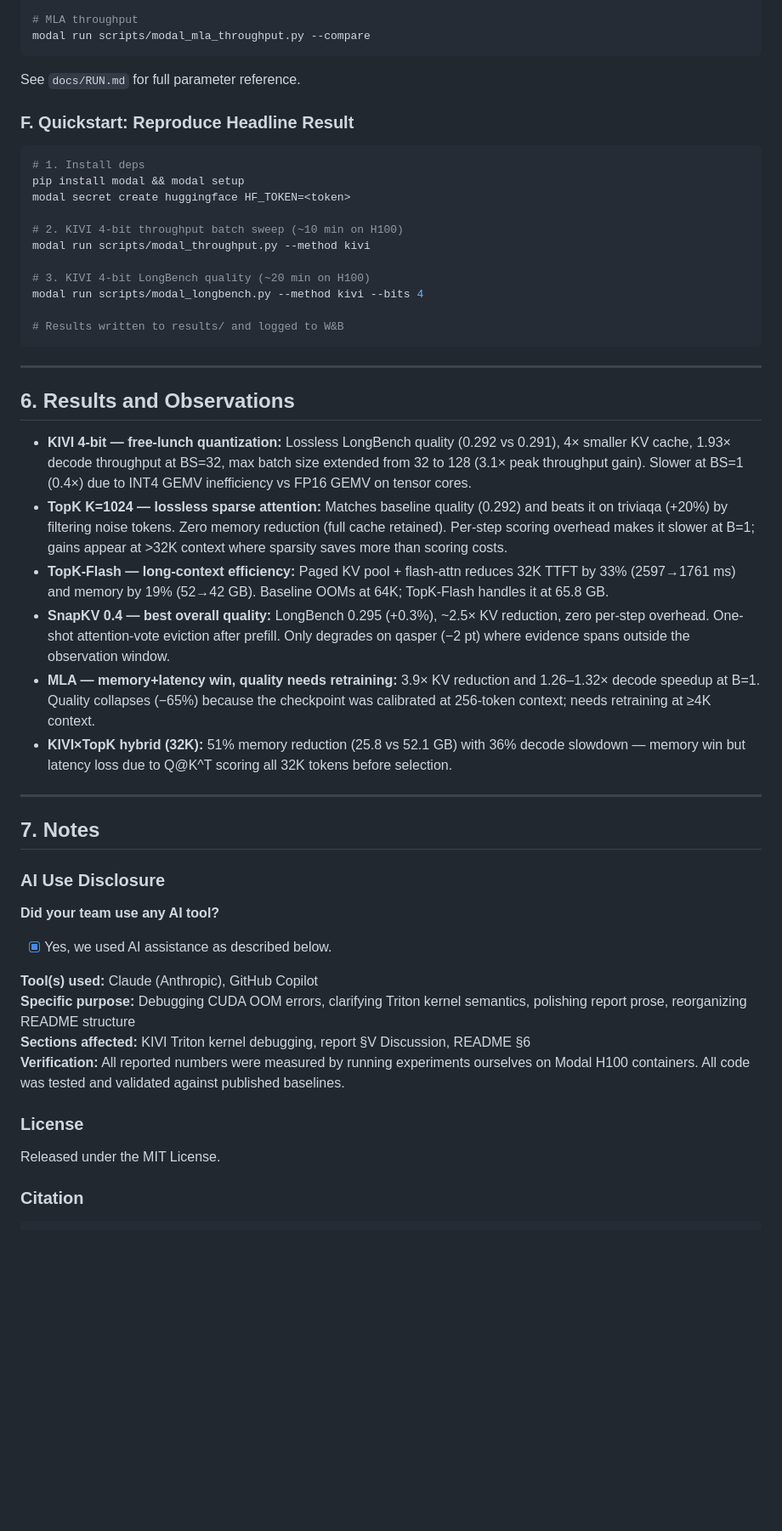
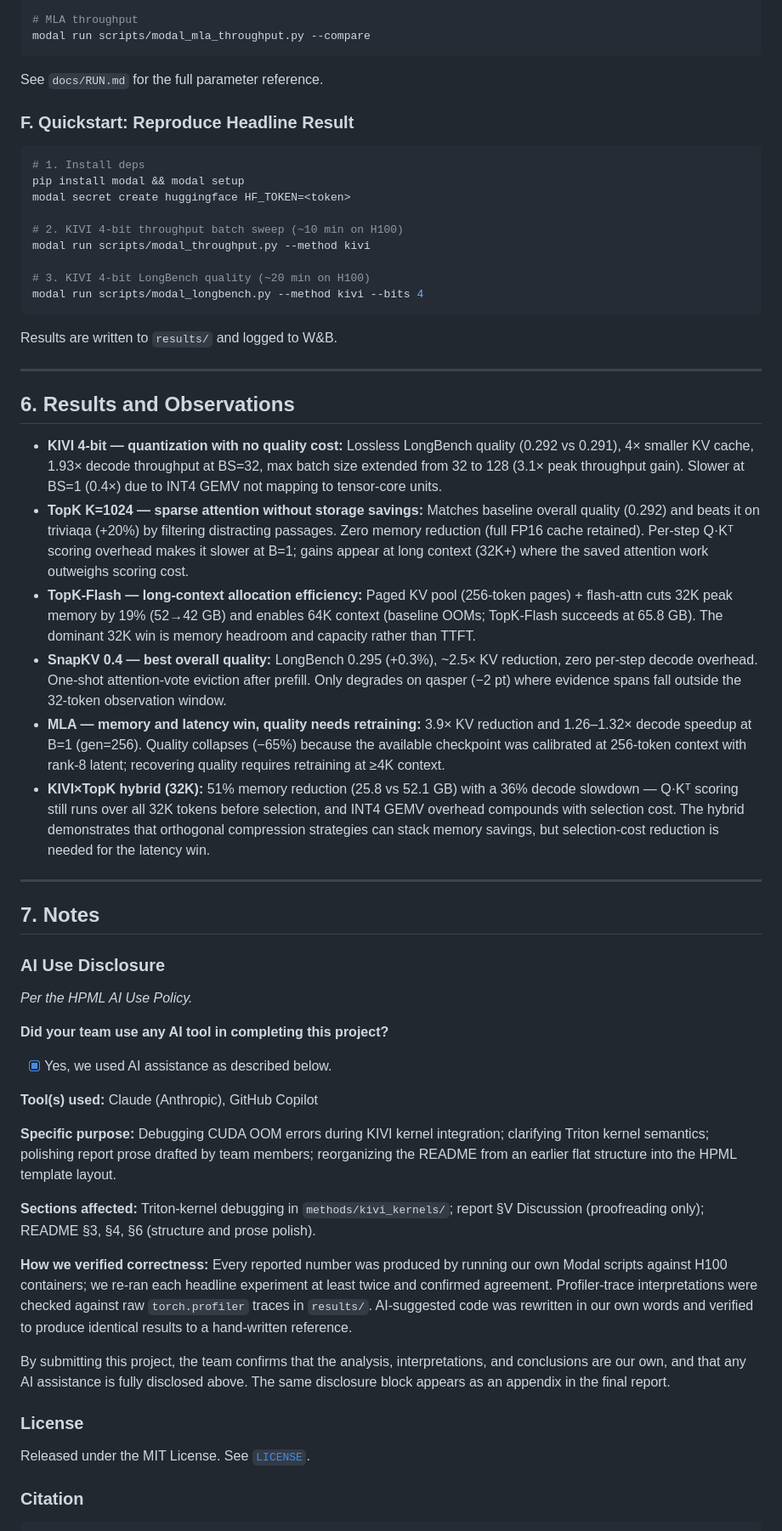
Before and after one commit to rishika1099/KV-Cache-Implementation, a Markdown page: README.md, the part around one of its changes. Shown at 85% size. GitHub-like rendering; blank space fills up the shorter version.

````diff
--- a/README.md
+++ b/README.md
@@ -164,7 +161,7 @@ modal run scripts/modal_topk_throughput.py --method topk_flash --prefill-len 327
 modal run scripts/modal_mla_throughput.py --compare
 ```
 
-See `docs/RUN.md` for full parameter reference.
+See `docs/RUN.md` for the full parameter reference.
 
 ### F. Quickstart: Reproduce Headline Result
 
@@ -178,20 +175,20 @@ modal run scripts/modal_throughput.py --method kivi
 
 # 3. KIVI 4-bit LongBench quality (~20 min on H100)
 modal run scripts/modal_longbench.py --method kivi --bits 4
+```
 
-# Results written to results/ and logged to W&B
-```
+Results are written to `results/` and logged to W&B.
 
 ---
 
 ## 6. Results and Observations
 
-- **KIVI 4-bit — free-lunch quantization:** Lossless LongBench quality (0.292 vs 0.291), 4× smaller KV cache, 1.93× decode throughput at BS=32, max batch size extended from 32 to 128 (3.1× peak throughput gain). Slower at BS=1 (0.4×) due to INT4 GEMV inefficiency vs FP16 GEMV on tensor cores.
-- **TopK K=1024 — lossless sparse attention:** Matches baseline quality (0.292) and beats it on triviaqa (+20%) by filtering noise tokens. Zero memory reduction (full cache retained). Per-step scoring overhead makes it slower at B=1; gains appear at >32K context where sparsity saves more than scoring costs.
-- **TopK-Flash — long-context efficiency:** Paged KV pool + flash-attn reduces 32K TTFT by 33% (2597→1761 ms) and memory by 19% (52→42 GB). Baseline OOMs at 64K; TopK-Flash handles it at 65.8 GB.
-- **SnapKV 0.4 — best overall quality:** LongBench 0.295 (+0.3%), ~2.5× KV reduction, zero per-step overhead. One-shot attention-vote eviction after prefill. Only degrades on qasper (−2 pt) where evidence spans outside the observation window.
-- **MLA — memory+latency win, quality needs retraining:** 3.9× KV reduction and 1.26–1.32× decode speedup at B=1. Quality collapses (−65%) because the checkpoint was calibrated at 256-token context; needs retraining at ≥4K context.
-- **KIVI×TopK hybrid (32K):** 51% memory reduction (25.8 vs 52.1 GB) with 36% decode slowdown — memory win but latency loss due to Q@K^T scoring all 32K tokens before selection.
+- **KIVI 4-bit — quantization with no quality cost:** Lossless LongBench quality (0.292 vs 0.291), 4× smaller KV cache, 1.93× decode throughput at BS=32, max batch size extended from 32 to 128 (3.1× peak throughput gain). Slower at BS=1 (0.4×) due to INT4 GEMV not mapping to tensor-core units.
+- **TopK K=1024 — sparse attention without storage savings:** Matches baseline overall quality (0.292) and beats it on triviaqa (+20%) by filtering distracting passages. Zero memory reduction (full FP16 cache retained). Per-step Q·Kᵀ scoring overhead makes it slower at B=1; gains appear at long context (32K+) where the saved attention work outweighs scoring cost.
+- **TopK-Flash — long-context allocation efficiency:** Paged KV pool (256-token pages) + flash-attn cuts 32K peak memory by 19% (52→42 GB) and enables 64K context (baseline OOMs; TopK-Flash succeeds at 65.8 GB). The dominant 32K win is memory headroom and capacity rather than TTFT.
+- **SnapKV 0.4 — best overall quality:** LongBench 0.295 (+0.3%), ~2.5× KV reduction, zero per-step decode overhead. One-shot attention-vote eviction after prefill. Only degrades on qasper (−2 pt) where evidence spans fall outside the 32-token observation window.
+- **MLA — memory and latency win, quality needs retraining:** 3.9× KV reduction and 1.26–1.32× decode speedup at B=1 (gen=256). Quality collapses (−65%) because the available checkpoint was calibrated at 256-token context with rank-8 latent; recovering quality requires retraining at ≥4K context.
+- **KIVI×TopK hybrid (32K):** 51% memory reduction (25.8 vs 52.1 GB) with a 36% decode slowdown — Q·Kᵀ scoring still runs over all 32K tokens before selection, and INT4 GEMV overhead compounds with selection cost. The hybrid demonstrates that orthogonal compression strategies can stack memory savings, but selection-cost reduction is needed for the latency win.
 
 ---
 
@@ -199,17 +196,24 @@ modal run scripts/modal_longbench.py --method kivi --bits 4
 
 ### AI Use Disclosure
 
-**Did your team use any AI tool?**
+*Per the HPML AI Use Policy.*
+
+**Did your team use any AI tool in completing this project?**
 - [x] Yes, we used AI assistance as described below.
 
 **Tool(s) used:** Claude (Anthropic), GitHub Copilot
-**Specific purpose:** Debugging CUDA OOM errors, clarifying Triton kernel semantics, polishing report prose, reorganizing README structure
-**Sections affected:** KIVI Triton kernel debugging, report §V Discussion, README §6
-**Verification:** All reported numbers were measured by running experiments ourselves on Modal H100 containers. All code was tested and validated against published baselines.
+
+**Specific purpose:** Debugging CUDA OOM errors during KIVI kernel integration; clarifying Triton kernel semantics; polishing report prose drafted by team members; reorganizing the README from an earlier flat structure into the HPML template layout.
+
+**Sections affected:** Triton-kernel debugging in `methods/kivi_kernels/`; report §V Discussion (proofreading only); README §3, §4, §6 (structure and prose polish).
+
+**How we verified correctness:** Every reported number was produced by running our own Modal scripts against H100 containers; we re-ran each headline experiment at least twice and confirmed agreement. Profiler-trace interpretations were checked against raw `torch.profiler` traces in `results/`. AI-suggested code was rewritten in our own words and verified to produce identical results to a hand-written reference.
+
+By submitting this project, the team confirms that the analysis, interpretations, and conclusions are our own, and that any AI assistance is fully disclosed above. The same disclosure block appears as an appendix in the final report.
 
 ### License
 
-Released under the MIT License.
+Released under the MIT License. See [`LICENSE`](LICENSE).
 
 ### Citation
 
````
Also changed, not shown: other parts of README.md (+36 -39 lines).
